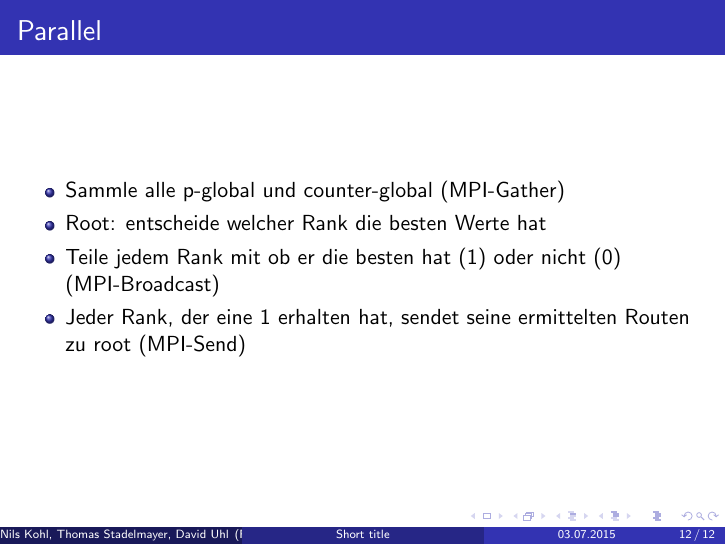
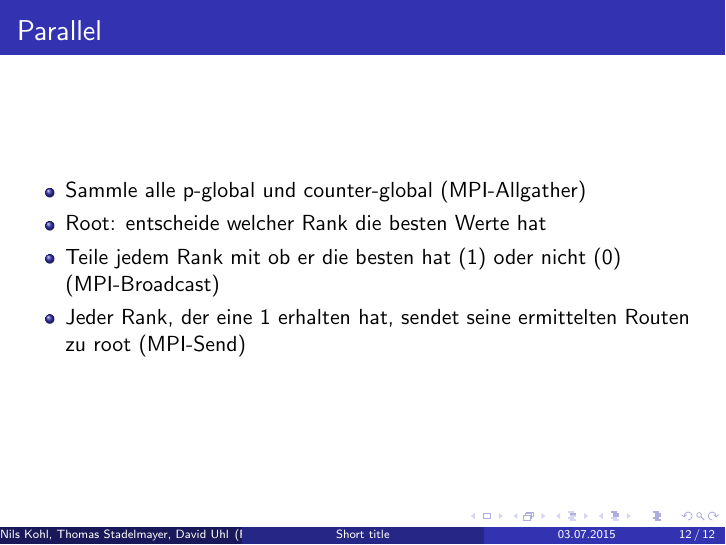
Before and after one commit to ThomasSta/wolf_hare, LaTeX slides (presentation/presentation.tex): page 12 of 12. Compiled offline with pdfLaTeX.

Commit message:
parallel

```diff
--- a/presentation/presentation.tex
+++ b/presentation/presentation.tex
@@ -303,7 +303,7 @@ Route Hase
 \begin{frame}
 \frametitle{Parallel}
 \begin{itemize}
-\item Sammle alle p-global und counter-global (MPI-Gather)
+\item Sammle alle p-global und counter-global (MPI-Allgather)
 \item Root: entscheide welcher Rank die besten Werte hat
 \item Teile jedem Rank mit ob er die besten hat (1) oder nicht (0) (MPI-Broadcast)
 \item Jeder Rank, der eine 1 erhalten hat, sendet seine ermittelten Routen zu root (MPI-Send)
```
Also changed, not shown: presentation/presentation.pdf, 2 other files.
